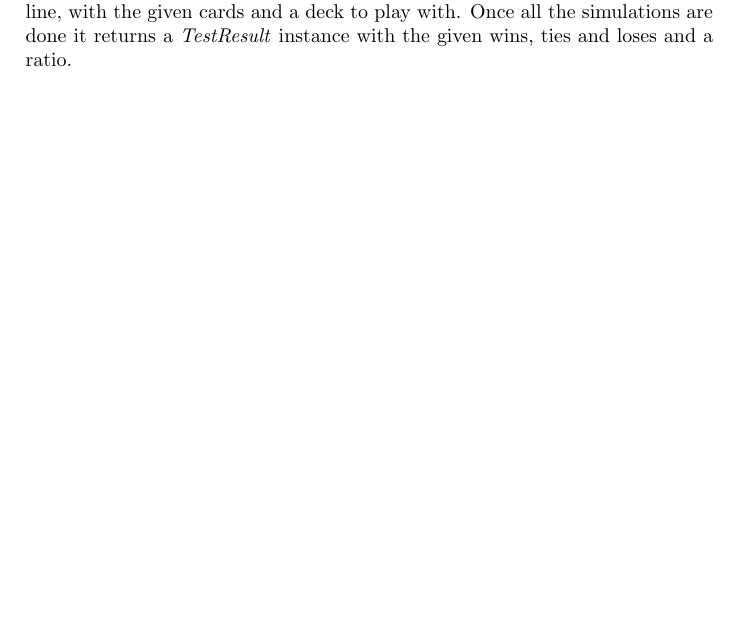
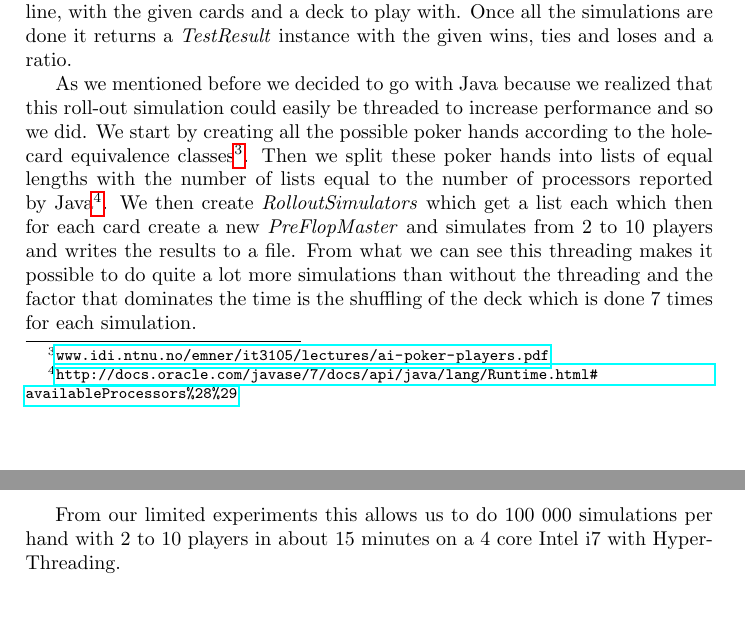
Before and after one commit to nordmoen/IT3105-poker, a LaTeX paper (doc/report.tex): part of page 4 of 4 before the commit and two parts of pages 4 and 5 of 5 after it, the two joined at a grey line, cut so that both start at the same text, the shorter picture padded with empty space. Compiled offline with pdfLaTeX.

Commit message:
More work on the roll-out section

```diff
--- a/doc/report.tex
+++ b/doc/report.tex
@@ -108,4 +108,21 @@ simulate X amount of simulations, decidable on the command-line, with the given
 and a deck to play with. Once all the simulations are done it returns a
 \textit{TestResult} instance with the given wins, ties and loses and a ratio.
 
+As we mentioned before we decided to go with Java because we realized that this roll-out
+simulation could easily be threaded to increase performance and so we did. We
+start by creating all the possible poker hands according to the hole-card equivalence
+classes\footnote{\url{www.idi.ntnu.no/emner/it3105/lectures/ai-poker-players.pdf}}.
+Then we split these poker hands into lists of equal lengths with the number of
+lists equal to the number of processors reported by Java\footnote{\url{http://docs.oracle.com/javase/7/docs/api/java/lang/Runtime.html\#availableProcessors\%28\%29}}.
+We then create \textit{RolloutSimulators} which get a list each which then for each
+card create a new \textit{PreFlopMaster} and simulates from 2 to 10 players and
+writes the results to a file. From what we can see this threading makes it possible
+to do quite a lot more simulations than without the threading and the factor
+that dominates the time is the shuffling of the deck which is done 7 times for
+each simulation.
+
+From our limited experiments this allows us to do 100 000 simulations per hand with
+2 to 10 players in about 15 minutes on a 4 core Intel i7 with HyperThreading.
+
+
 \end{document}
```
Also changed, not shown: doc/report.pdf.
